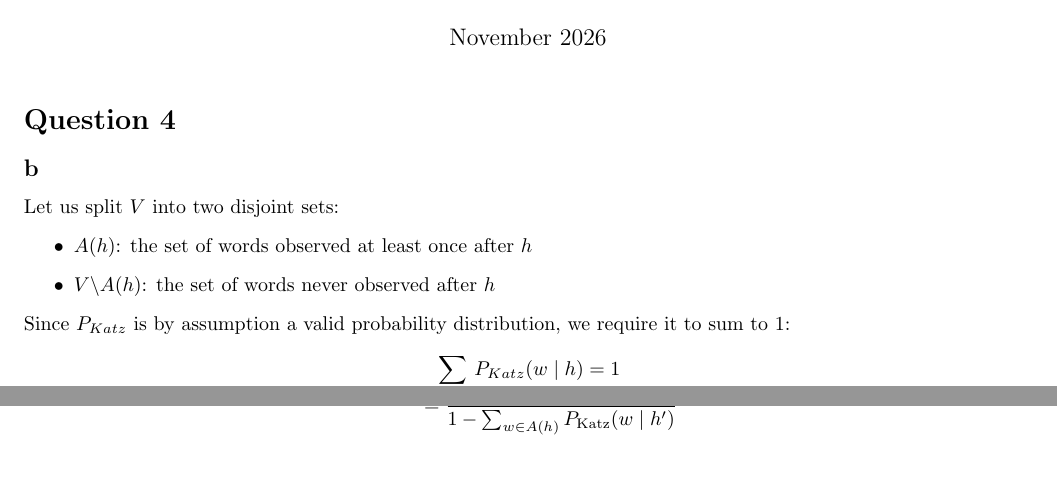
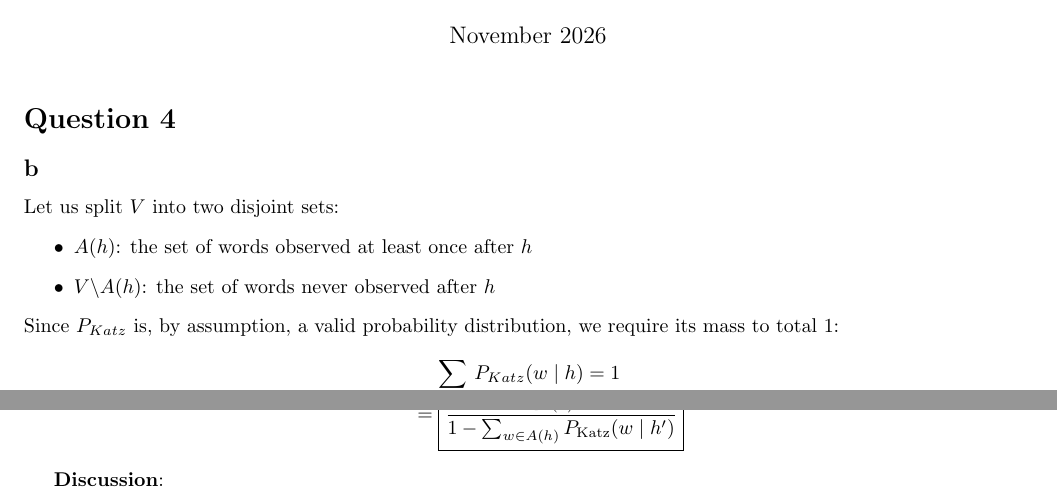
Before and after one commit to dgomon/nlp, a LaTeX problem sheet (assignments/maman12/maman12.tex): two parts of page 1 of 2, joined at a grey line, cut so that both start at the same text, the shorter picture padded with empty space. Compiled offline with pdfLaTeX.

Commit message:
maman12  - wip

```diff
--- a/assignments/maman12/maman12.tex
+++ b/assignments/maman12/maman12.tex
@@ -191,9 +191,9 @@
         \item $V \backslash A(h)$: the set of words never observed after $h$
     \end{itemize}
 %
-    Since $P_{Katz}$ is by assumption a valid probability distribution, we require it to sum to $1$:
+    Since $P_{Katz}$ is, by assumption, a valid probability distribution, we require its mass to total $1$:
     \begin{gather*}
-        \sum_{w \in V}P_{Katz}(w \mid h) = 1 \\
+        \sum_{w \in V}P_{Katz}(w \mid h) = 1
     \end{gather*}
     Expanding by definition of $P_{Katz}(w \mid h)$:
     \begin{gather*}
@@ -218,9 +218,10 @@
     Isolating $\alpha(h)$:
     \begin{align*}
         \alpha(h) &= \frac{1 - \sum_{w \in A(h)} P^*(w \mid h)}{\sum_{w \notin A(h)} P_{\text{Katz}}(w \mid h')} \\
-            &= \frac{1 - \sum_{w \in A(h)} P^*(w \mid h)}{1 - \sum_{w \in A(h)} P_{\text{Katz}}(w \mid h')}
+            &= \boxed{\frac{1 - \sum_{w \in A(h)} P^*(w \mid h)}{1 - \sum_{w \in A(h)} P_{\text{Katz}}(w \mid h')}}
     \end{align*}
 
+    \textbf{Discussion}:
     \begin{itemize}
         \item The numerator represents the leftover probability mass freed up by discounting the observed $n$-grams after history $h$. This is the total probability budget available to distribute among all words never seen after $h$.
         \item The denominator represents the total probability mass that the lower-order model ($h'$) assigns specifically to those unobserved words ($w \notin A(h)$). Because $P_{\text{Katz}}(w \mid h')$ sums to $1$ over the entire vocabulary $V$, summing it only over the subset $w \notin A(h)$ yields a value strictly less than $1$
```
